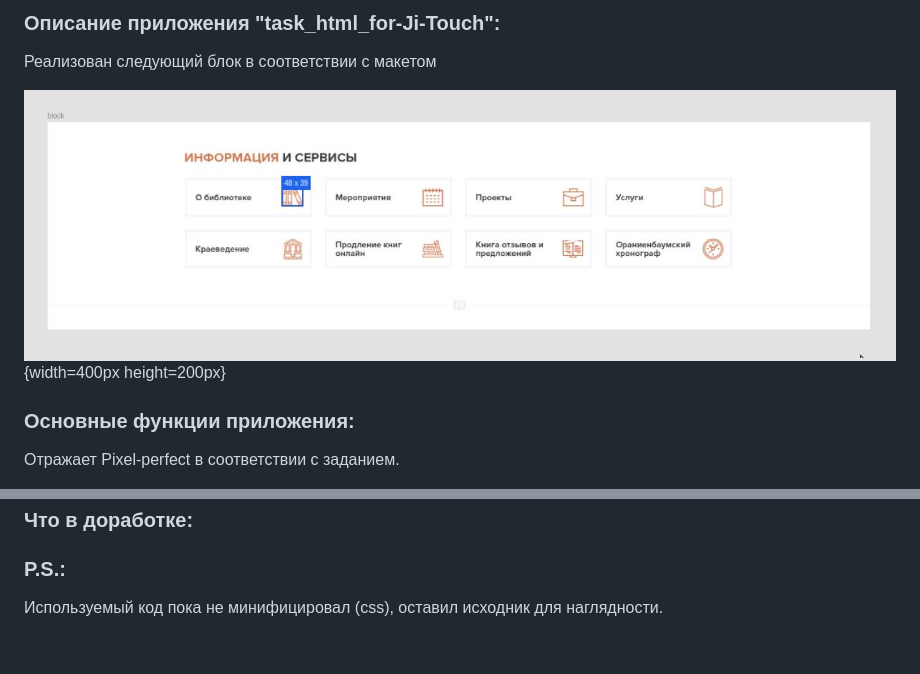
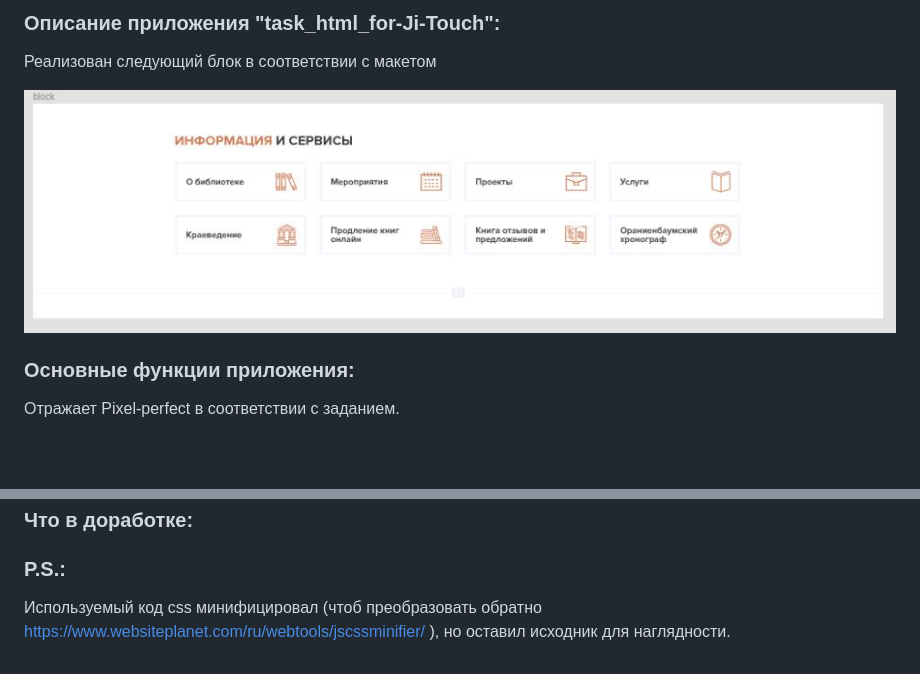
Before and after one commit to Arkadiy2907/task_html_for-ji-touch, a Markdown page: README.md, 2 parts joined by grey strips. Rendered like a GitHub page; pictures changed too: block.png; blank space fills up the shorter version.

```diff
--- a/README.md
+++ b/README.md
@@ -4,7 +4,7 @@
 
 Реализован следующий блок в соответствии с макетом
 
-![макет блока](block.png){width=400px height=200px}
+![макет блока](block.png)
 
 ### Основные функции приложения:
 
@@ -28,4 +28,4 @@
 
 ### P.S.:
 
-Используемый код пока не минифицировал (css), оставил исходник для наглядности.
+Используемый код css минифицировал (чтоб преобразовать обратно https://www.websiteplanet.com/ru/webtools/jscssminifier/ ), но оставил исходник для наглядности.
```
Also changed, not shown: 2 other files.
